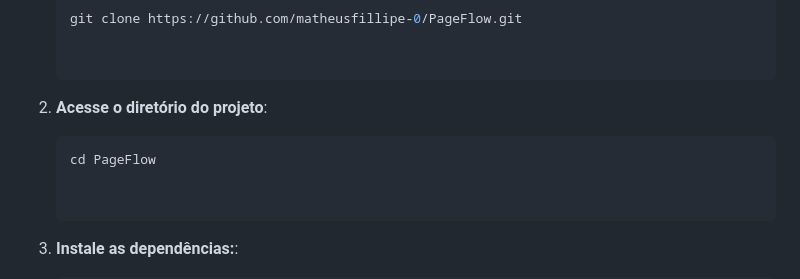
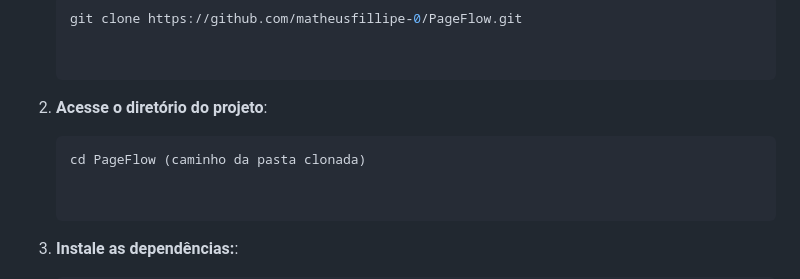
Before and after one commit to matheusfillipe-0/PageFlow, a Markdown page: README.md, the part around the change. GitHub-like rendering.

````diff
--- a/README.md
+++ b/README.md
@@ -56,7 +56,7 @@ Para instalar e executar o PageFlow, siga os passos abaixo:
 
 2. **Acesse o diretório do projeto**:
    ```bash
-   cd PageFlow
+   cd PageFlow (caminho da pasta clonada)
 
 
 2. **Instale as dependências:**:
````
